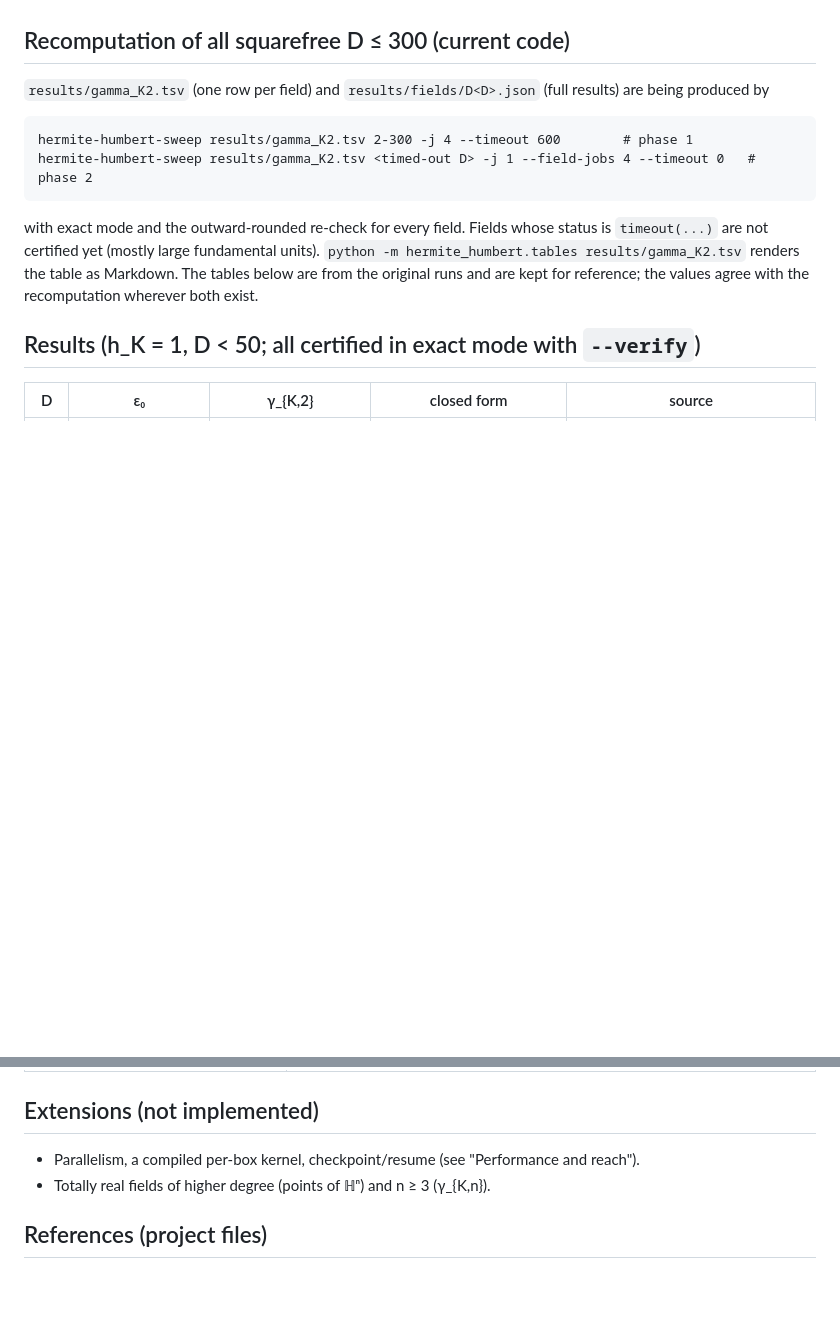
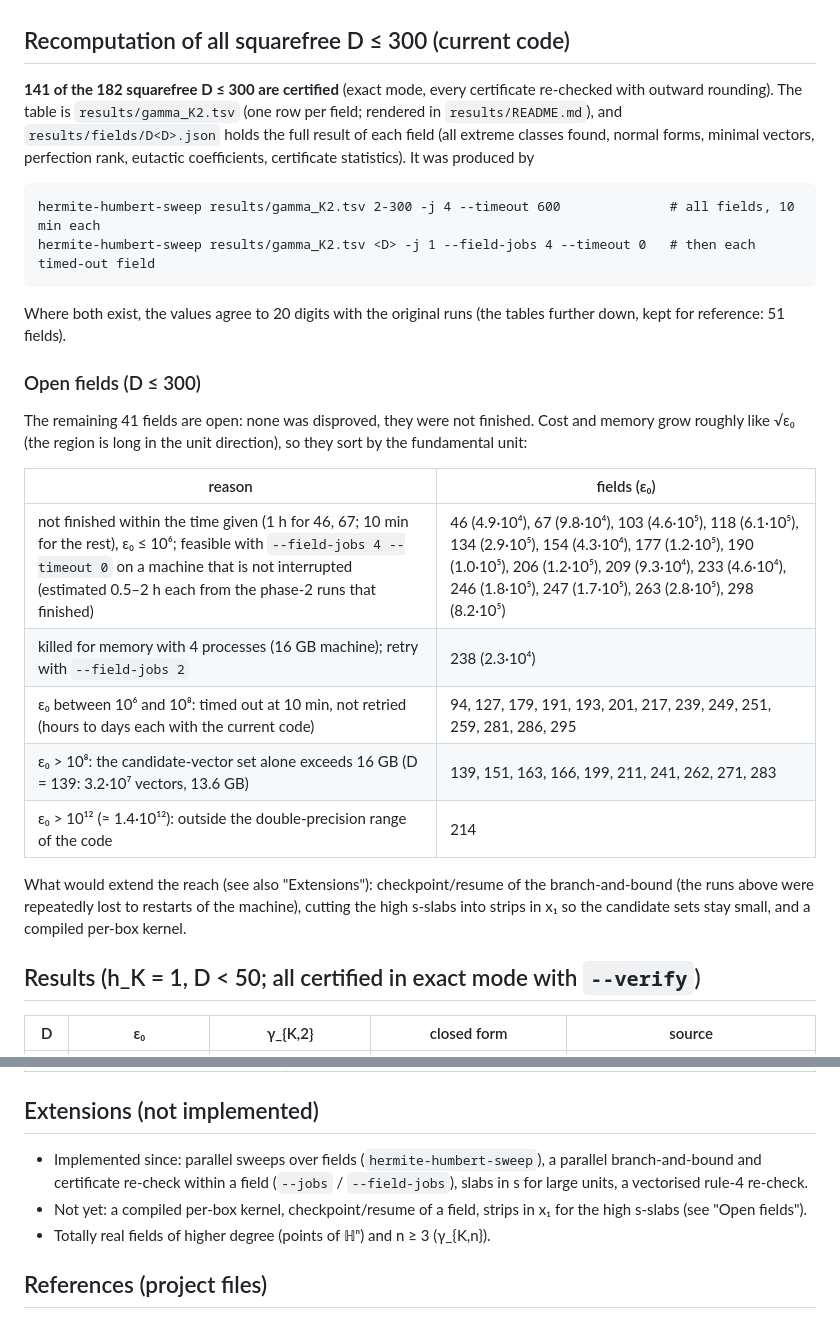
Before and after one commit to pav10/hermite-humbert, a Markdown page: README.md, 2 parts joined by grey strips. Rendered like a GitHub page; blank space fills up the shorter version.

Commit message:
Final D <= 300 results (141 of 182 certified) and the open fields documented
README: the recomputation section now states the outcome (141 of 182
squarefree D <= 300 certified with the outward-rounded re-check) and lists
the 41 open fields grouped by reason (time limit with eps0 <= 1e6, killed for
memory, eps0 in 1e6..1e8 not retried, eps0 > 1e8 candidate set > 16 GB,
eps0 > 1e12 out of range), with what would extend the reach.  Extensions
list updated for what has been implemented.

Co-Authored-By: Claude Opus 5.5 <noreply@anthropic.com>
Claude-Session: https://claude.ai/code/session_01SJpBdWgSp5JVswefWrik6R

```diff
--- a/README.md
+++ b/README.md
@@ -179,17 +179,37 @@ both directions against the chart-independent O_K² minimum.
 
 ## Recomputation of all squarefree D ≤ 300 (current code)
 
-`results/gamma_K2.tsv` (one row per field) and `results/fields/D<D>.json` (full
-results) are being produced by
+**141 of the 182 squarefree D ≤ 300 are certified** (exact mode, every certificate
+re-checked with outward rounding).  The table is `results/gamma_K2.tsv` (one row per
+field; rendered in `results/README.md`), and `results/fields/D<D>.json` holds the
+full result of each field (all extreme classes found, normal forms, minimal
+vectors, perfection rank, eutactic coefficients, certificate statistics).  It was
+produced by
 
-    hermite-humbert-sweep results/gamma_K2.tsv 2-300 -j 4 --timeout 600        # phase 1
-    hermite-humbert-sweep results/gamma_K2.tsv <timed-out D> -j 1 --field-jobs 4 --timeout 0   # phase 2
+    hermite-humbert-sweep results/gamma_K2.tsv 2-300 -j 4 --timeout 600              # all fields, 10 min each
+    hermite-humbert-sweep results/gamma_K2.tsv <D> -j 1 --field-jobs 4 --timeout 0   # then each timed-out field
 
-with exact mode and the outward-rounded re-check for every field.  Fields whose
-status is `timeout(...)` are not certified yet (mostly large fundamental units).
-`python -m hermite_humbert.tables results/gamma_K2.tsv` renders the table as
-Markdown.  The tables below are from the original runs and are kept for reference;
-the values agree with the recomputation wherever both exist.
+Where both exist, the values agree to 20 digits with the original runs (the
+tables further down, kept for reference: 51 fields).
+
+### Open fields (D ≤ 300)
+
+The remaining 41 fields are open: none was disproved, they were not finished.
+Cost and memory grow roughly like √ε₀ (the region is long in the unit direction),
+so they sort by the fundamental unit:
+
+| reason | fields (ε₀) |
+|---|---|
+| not finished within the time given (1 h for 46, 67; 10 min for the rest), ε₀ ≤ 10⁶; feasible with `--field-jobs 4 --timeout 0` on a machine that is not interrupted (estimated 0.5–2 h each from the phase-2 runs that finished) | 46 (4.9·10⁴), 67 (9.8·10⁴), 103 (4.6·10⁵), 118 (6.1·10⁵), 134 (2.9·10⁵), 154 (4.3·10⁴), 177 (1.2·10⁵), 190 (1.0·10⁵), 206 (1.2·10⁵), 209 (9.3·10⁴), 233 (4.6·10⁴), 246 (1.8·10⁵), 247 (1.7·10⁵), 263 (2.8·10⁵), 298 (8.2·10⁵) |
+| killed for memory with 4 processes (16 GB machine); retry with `--field-jobs 2` | 238 (2.3·10⁴) |
+| ε₀ between 10⁶ and 10⁸: timed out at 10 min, not retried (hours to days each with the current code) | 94, 127, 179, 191, 193, 201, 217, 239, 249, 251, 259, 281, 286, 295 |
+| ε₀ > 10⁸: the candidate-vector set alone exceeds 16 GB (D = 139: 3.2·10⁷ vectors, 13.6 GB) | 139, 151, 163, 166, 199, 211, 241, 262, 271, 283 |
+| ε₀ > 10¹² (≈ 1.4·10¹²): outside the double-precision range of the code | 214 |
+
+What would extend the reach (see also "Extensions"): checkpoint/resume of the
+branch-and-bound (the runs above were repeatedly lost to restarts of the machine),
+cutting the high s-slabs into strips in x₁ so the candidate sets stay small, and a
+compiled per-box kernel.
 
 ## Results (h_K = 1, D < 50; all certified in exact mode with `--verify`)
 
@@ -318,7 +338,11 @@ Elsewhere:
 
 ## Extensions (not implemented)
 
-- Parallelism, a compiled per-box kernel, checkpoint/resume (see "Performance and reach").
+- Implemented since: parallel sweeps over fields (`hermite-humbert-sweep`), a parallel
+  branch-and-bound and certificate re-check within a field (`--jobs` / `--field-jobs`),
+  slabs in s for large units, a vectorised rule-4 re-check.
+- Not yet: a compiled per-box kernel, checkpoint/resume of a field, strips in x₁ for
+  the high s-slabs (see "Open fields").
 - Totally real fields of higher degree (points of ℍⁿ) and n ≥ 3 (γ_{K,n}).
 
 ## References (project files)
```
